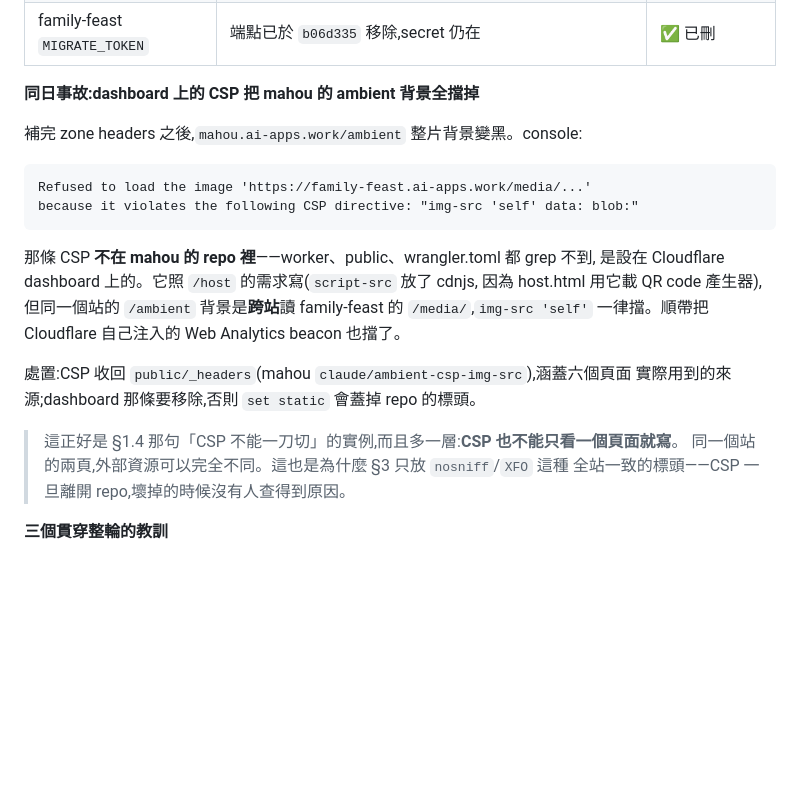
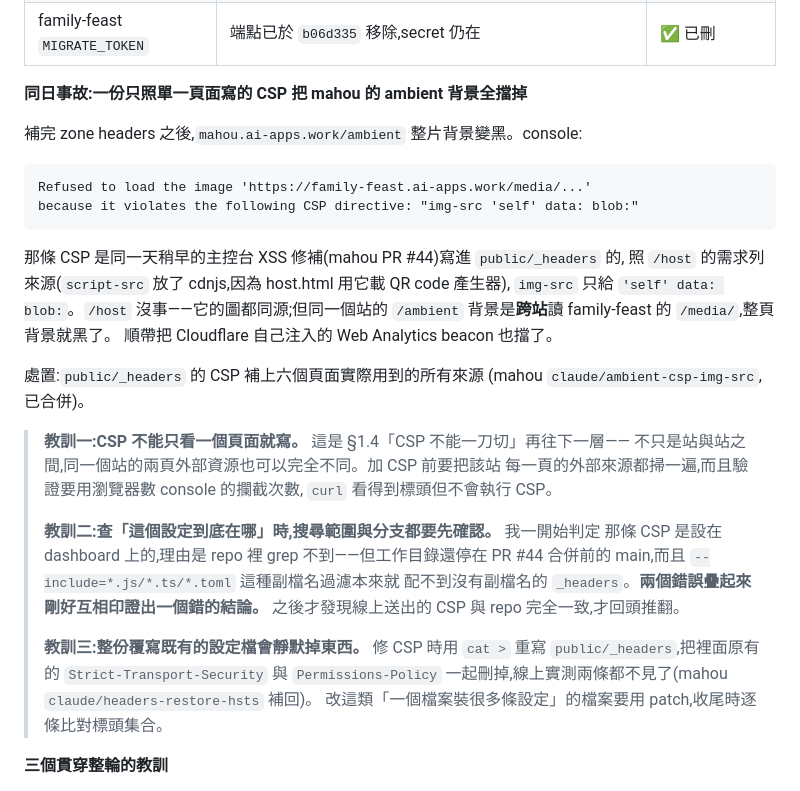
Before and after one commit to clarencechien/sukemu, a Markdown page: docs/cf-security-baseline.md, the part around the change. GitHub-like rendering; blank space fills up the shorter version.

Commit message:
docs: 更正 §4 CSP 事故的歸因,並補上兩條收尾教訓
原本寫成「那條 CSP 設在 Cloudflare dashboard 上」,是錯的。它就在 mahou 的
public/_headers 裡,由同一天稍早的主控台 XSS 修補(PR #44)寫入。

會判斷錯是兩個疏失疊在一起:工作目錄停在 PR #44 合併前的 main,
而且用 --include=*.js/*.ts/*.toml 過濾,配不到沒有副檔名的 _headers ——
兩個都指向「repo 裡沒有」,剛好互相印證出一個錯的結論。

另補第三條:修 CSP 時整份覆寫 _headers,把既有的
Strict-Transport-Security 與 Permissions-Policy 一起刪掉了。

Co-Authored-By: Claude Opus 5 <noreply@anthropic.com>
Claude-Session: https://claude.ai/code/session_01Lu6QhmFyEXYNZva5Zi24JY

````diff
--- a/docs/cf-security-baseline.md
+++ b/docs/cf-security-baseline.md
@@ -241,7 +241,7 @@ HSTS 與 TLS 版本另外開:**SSL/TLS → Edge Certificates → Enable HSTS**,
 | **Transform Rule** | phase 連 entrypoint 都沒有,**從未建立** | ✅ 已建並線上驗證 |
 | family-feast `MIGRATE_TOKEN` | 端點已於 `b06d335` 移除,secret 仍在 | ✅ 已刪 |
 
-**同日事故:dashboard 上的 CSP 把 mahou 的 ambient 背景全擋掉**
+**同日事故:一份只照單一頁面寫的 CSP 把 mahou 的 ambient 背景全擋掉**
 
 補完 zone headers 之後,`mahou.ai-apps.work/ambient` 整片背景變黑。console:
 
@@ -250,18 +250,30 @@ Refused to load the image 'https://family-feast.ai-apps.work/media/...'
 because it violates the following CSP directive: "img-src 'self' data: blob:"
 ```
 
-那條 CSP **不在 mahou 的 repo 裡**——worker、public、wrangler.toml 都 grep 不到,
-是設在 Cloudflare dashboard 上的。它照 `/host` 的需求寫(`script-src` 放了 cdnjs,
-因為 host.html 用它載 QR code 產生器),但同一個站的 `/ambient` 背景是**跨站**讀
-family-feast 的 `/media/`,`img-src 'self'` 一律擋。順帶把 Cloudflare 自己注入的
-Web Analytics beacon 也擋了。
+那條 CSP 是同一天稍早的主控台 XSS 修補(mahou PR #44)寫進 `public/_headers` 的,
+照 `/host` 的需求列來源(`script-src` 放了 cdnjs,因為 host.html 用它載 QR code 產生器),
+`img-src` 只給 `'self' data: blob:`。`/host` 沒事——它的圖都同源;但同一個站的
+`/ambient` 背景是**跨站**讀 family-feast 的 `/media/`,整頁背景就黑了。
+順帶把 Cloudflare 自己注入的 Web Analytics beacon 也擋了。
 
-處置:CSP 收回 `public/_headers`(mahou `claude/ambient-csp-img-src`),涵蓋六個頁面
-實際用到的來源;dashboard 那條要移除,否則 `set static` 會蓋掉 repo 的標頭。
+處置:`public/_headers` 的 CSP 補上六個頁面實際用到的所有來源
+(mahou `claude/ambient-csp-img-src`,已合併)。
 
-> 這正好是 §1.4 那句「CSP 不能一刀切」的實例,而且多一層:**CSP 也不能只看一個頁面就寫**。
-> 同一個站的兩頁,外部資源可以完全不同。這也是為什麼 §3 只放 `nosniff`/`XFO` 這種
-> 全站一致的標頭——CSP 一旦離開 repo,壞掉的時候沒有人查得到原因。
+> **教訓一:CSP 不能只看一個頁面就寫。** 這是 §1.4「CSP 不能一刀切」再往下一層——
+> 不只是站與站之間,同一個站的兩頁外部資源也可以完全不同。加 CSP 前要把該站
+> 每一頁的外部來源都掃一遍,而且驗證要用瀏覽器數 console 的攔截次數,
+> `curl` 看得到標頭但不會執行 CSP。
+>
+> **教訓二:查「這個設定到底在哪」時,搜尋範圍與分支都要先確認。** 我一開始判定
+> 那條 CSP 是設在 dashboard 上的,理由是 repo 裡 grep 不到——但工作目錄還停在
+> PR #44 合併前的 main,而且 `--include=*.js/*.ts/*.toml` 這種副檔名過濾本來就
+> 配不到沒有副檔名的 `_headers`。**兩個錯誤疊起來剛好互相印證出一個錯的結論。**
+> 之後才發現線上送出的 CSP 與 repo 完全一致,才回頭推翻。
+>
+> **教訓三:整份覆寫既有的設定檔會靜默掉東西。** 修 CSP 時用 `cat >` 重寫
+> `public/_headers`,把裡面原有的 `Strict-Transport-Security` 與 `Permissions-Policy`
+> 一起刪掉,線上實測兩條都不見了(mahou `claude/headers-restore-hsts` 補回)。
+> 改這類「一個檔案裝很多條設定」的檔案要用 patch,收尾時逐條比對標頭集合。
 
 **三個貫穿整輪的教訓**
 
````
